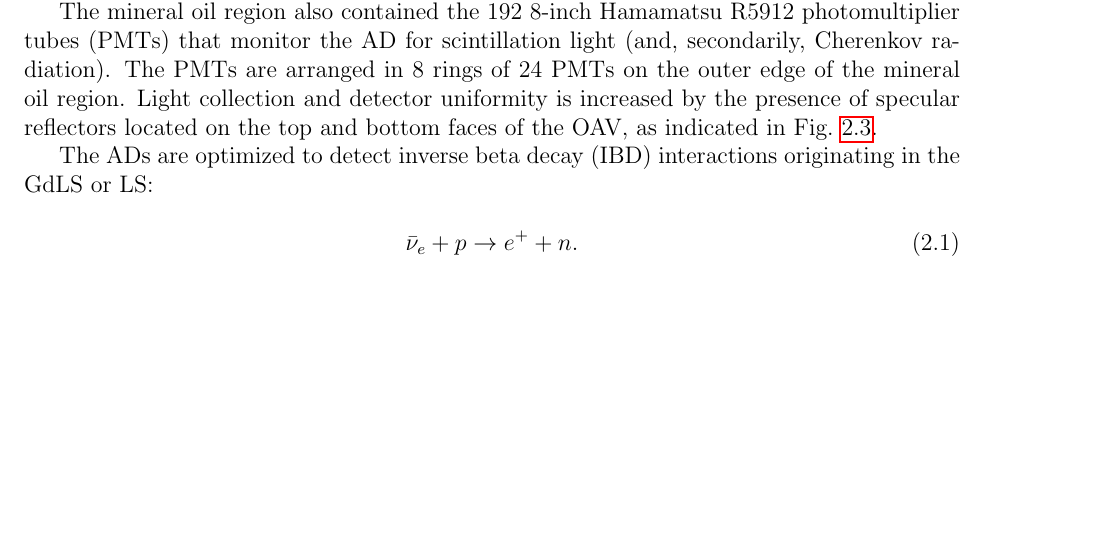
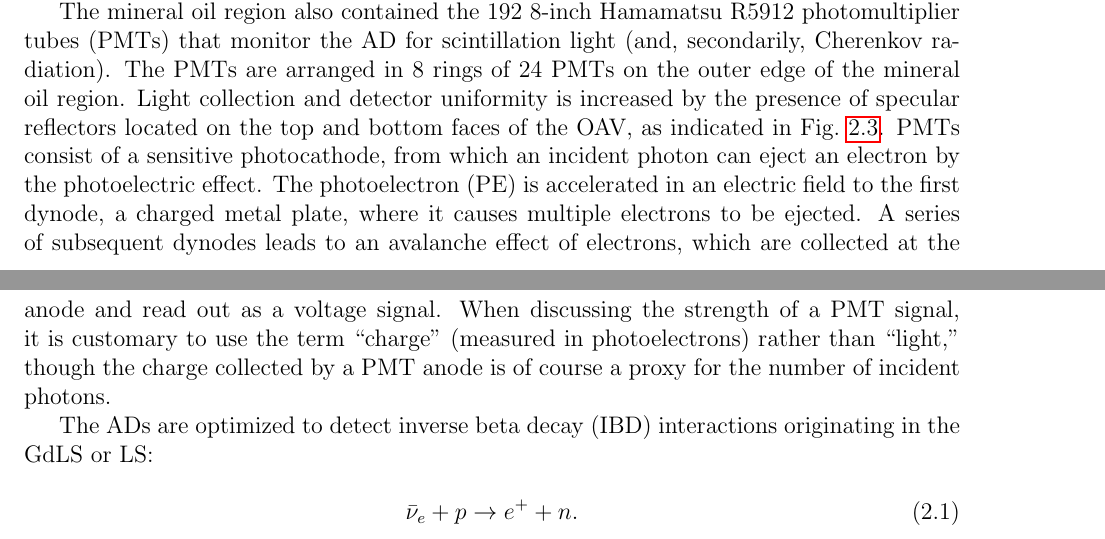
Before and after one commit to samkohn/thesis, a LaTeX thesis (thesis.tex, which reads tex/ch_detector.tex): part of page 5 of 37 before the commit and two parts of pages 5 and 6 of 37 after it, the two joined at a grey line, cut so that both start at the same text, the shorter picture padded with empty space. Compiled offline with pdfLaTeX.

Commit message:
Small edits to detector chapter

```diff
--- a/tex/ch_detector.tex
+++ b/tex/ch_detector.tex
@@ -137,6 +137,17 @@ The PMTs are arranged in 8 rings of 24 PMTs on the outer edge of the mineral oil
 Light collection and detector uniformity is increased by the presence of
 specular reflectors located on the top and bottom faces of the OAV,
 as indicated in \cref{fig:ad_cutaway}.
+PMTs consist of a sensitive photocathode, from which an incident photon
+can eject an electron by the photoelectric effect.
+The photoelectron (PE) is accelerated in an electric field to the first dynode,
+a charged metal plate, where it causes multiple electrons to be ejected.
+A series of subsequent dynodes leads to an avalanche effect of electrons,
+which are collected at the anode and read out as a voltage signal.
+When discussing the strength of a PMT signal,
+it is customary to use the term ``charge'' (measured in photoelectrons)
+rather than ``light,''
+though the charge collected by a PMT anode
+is of course a proxy for the number of incident photons.
 
 \begin{figure}
     \centering
```
Also changed, not shown: tex/ch_detector.tex (3 more changed lines).
